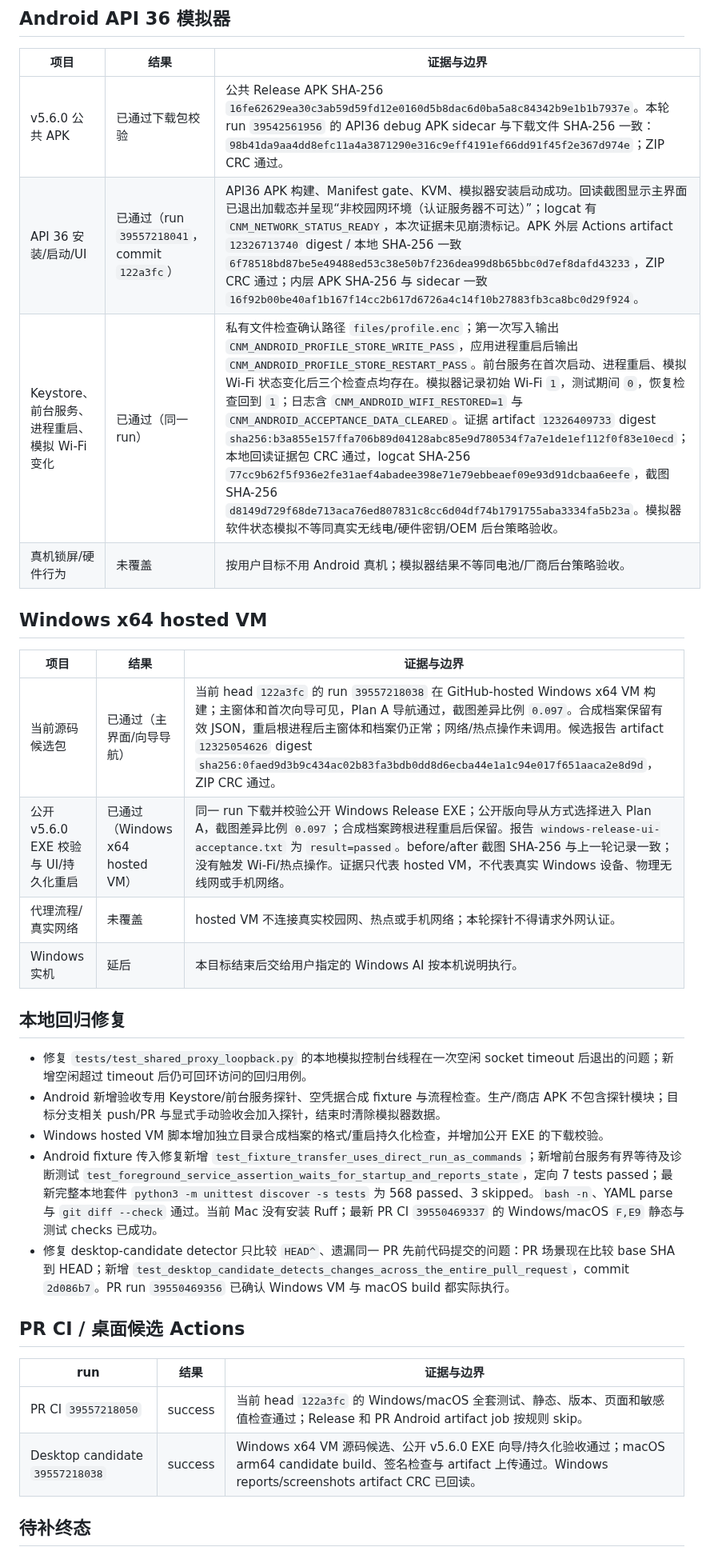
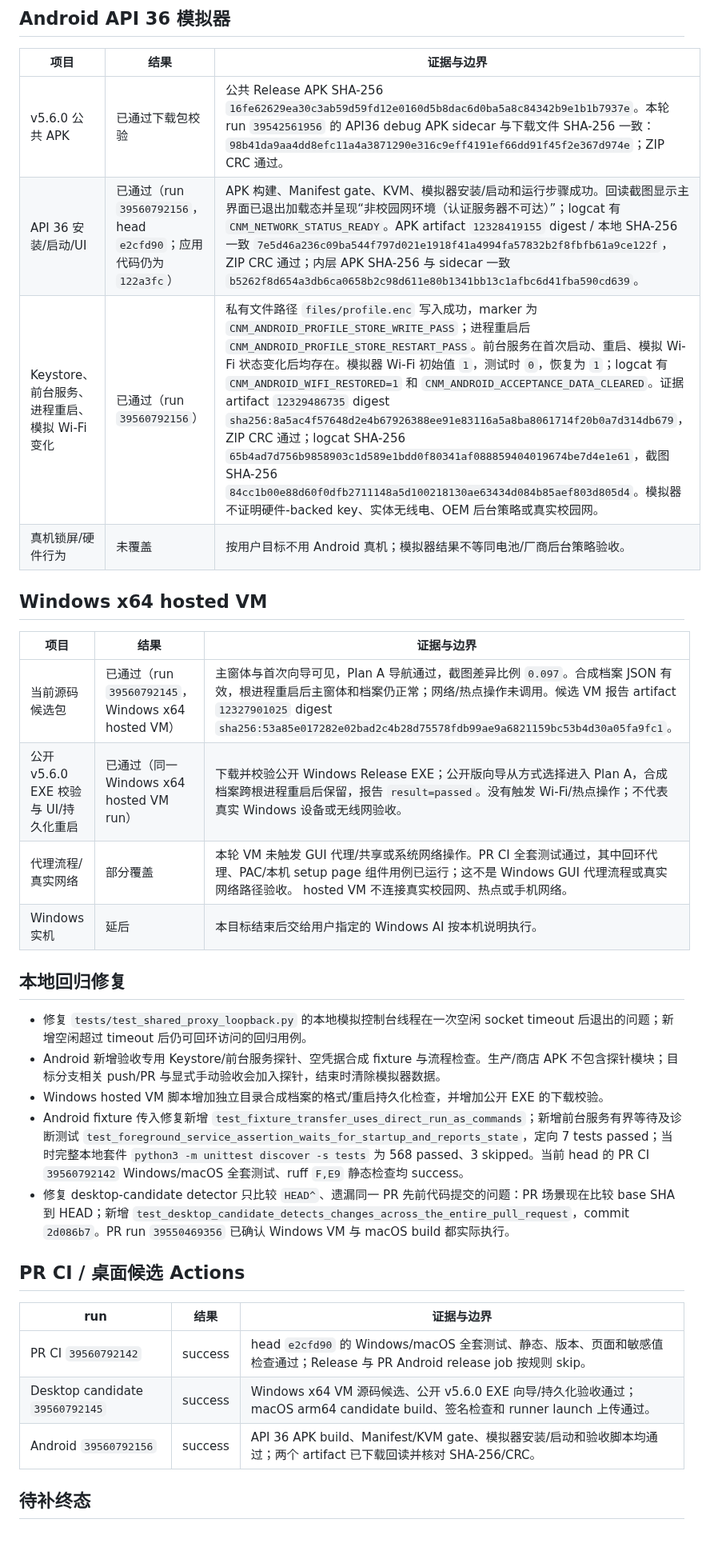
Before and after one commit to CampusNetTools/campus-net-manager, a Markdown page: docs/ACCEPTANCE_EVIDENCE_2026-10-21.md, the part around one of its changes. Shown at 80% size. Drawn GitHub-style.

```diff
--- a/docs/ACCEPTANCE_EVIDENCE_2026-10-21.md
+++ b/docs/ACCEPTANCE_EVIDENCE_2026-10-21.md
@@ -33,17 +33,17 @@
 | 项目 | 结果 | 证据与边界 |
 |---|---|---|
 | v5.6.0 公共 APK | 已通过下载包校验 | 公共 Release APK SHA-256 `16fe62629ea30c3ab59d59fd12e0160d5b8dac6d0ba5a8c84342b9e1b1b7937e`。本轮 run `39542561956` 的 API36 debug APK sidecar 与下载文件 SHA-256 一致：`98b41da9aa4dd8efc11a4a3871290e316c9eff4191ef66dd91f45f2e367d974e`；ZIP CRC 通过。 |
-| API 36 安装/启动/UI | 已通过（run `39557218041`，commit `122a3fc`） | API36 APK 构建、Manifest gate、KVM、模拟器安装启动成功。回读截图显示主界面已退出加载态并呈现“非校园网环境（认证服务器不可达）”；logcat 有 `CNM_NETWORK_STATUS_READY`，本次证据未见崩溃标记。APK 外层 Actions artifact `12326713740` digest / 本地 SHA-256 一致 `6f78518bd87be5e49488ed53c38e50b7f236dea99d8b65bbc0d7ef8dafd43233`，ZIP CRC 通过；内层 APK SHA-256 与 sidecar 一致 `16f92b00be40af1b167f14cc2b617d6726a4c14f10b27883fb3ca8bc0d29f924`。 |
-| Keystore、前台服务、进程重启、模拟 Wi-Fi 变化 | 已通过（同一 run） | 私有文件检查确认路径 `files/profile.enc`；第一次写入输出 `CNM_ANDROID_PROFILE_STORE_WRITE_PASS`，应用进程重启后输出 `CNM_ANDROID_PROFILE_STORE_RESTART_PASS`。前台服务在首次启动、进程重启、模拟 Wi-Fi 状态变化后三个检查点均存在。模拟器记录初始 Wi-Fi `1`，测试期间 `0`，恢复检查回到 `1`；日志含 `CNM_ANDROID_WIFI_RESTORED=1` 与 `CNM_ANDROID_ACCEPTANCE_DATA_CLEARED`。证据 artifact `12326409733` digest `sha256:b3a855e157ffa706b89d04128abc85e9d780534f7a7e1de1ef112f0f83e10ecd`；本地回读证据包 CRC 通过，logcat SHA-256 `77cc9b62f5f936e2fe31aef4abadee398e71e79ebbeaef09e93d91dcbaa6eefe`，截图 SHA-256 `d8149d729f68de713aca76ed807831c8cc6d04df74b1791755aba3334fa5b23a`。模拟器软件状态模拟不等同真实无线电/硬件密钥/OEM 后台策略验收。 |
+| API 36 安装/启动/UI | 已通过（run `39560792156`，head `e2cfd90`；应用代码仍为 `122a3fc`） | APK 构建、Manifest gate、KVM、模拟器安装/启动和运行步骤成功。回读截图显示主界面已退出加载态并呈现“非校园网环境（认证服务器不可达）”；logcat 有 `CNM_NETWORK_STATUS_READY`。APK artifact `12328419155` digest / 本地 SHA-256 一致 `7e5d46a236c09ba544f797d021e1918f41a4994fa57832b2f8fbfb61a9ce122f`，ZIP CRC 通过；内层 APK SHA-256 与 sidecar 一致 `b5262f8d654a3db6ca0658b2c98d611e80b1341bb13c1afbc6d41fba590cd639`。 |
+| Keystore、前台服务、进程重启、模拟 Wi-Fi 变化 | 已通过（run `39560792156`） | 私有文件路径 `files/profile.enc` 写入成功，marker 为 `CNM_ANDROID_PROFILE_STORE_WRITE_PASS`；进程重启后 `CNM_ANDROID_PROFILE_STORE_RESTART_PASS`。前台服务在首次启动、重启、模拟 Wi-Fi 状态变化后均存在。模拟器 Wi-Fi 初始值 `1`，测试时 `0`，恢复为 `1`；logcat 有 `CNM_ANDROID_WIFI_RESTORED=1` 和 `CNM_ANDROID_ACCEPTANCE_DATA_CLEARED`。证据 artifact `12329486735` digest `sha256:8a5ac4f57648d2e4b67926388ee91e83116a5a8ba8061714f20b0a7d314db679`，ZIP CRC 通过；logcat SHA-256 `65b4ad7d756b9858903c1d589e1bdd0f80341af088859404019674be7d4e1e61`，截图 SHA-256 `84cc1b00e88d60f0dfb2711148a5d100218130ae63434d084b85aef803d805d4`。模拟器不证明硬件-backed key、实体无线电、OEM 后台策略或真实校园网。 |
 | 真机锁屏/硬件行为 | 未覆盖 | 按用户目标不用 Android 真机；模拟器结果不等同电池/厂商后台策略验收。 |
 
 ## Windows x64 hosted VM
 
 | 项目 | 结果 | 证据与边界 |
 |---|---|---|
-| 当前源码候选包 | 已通过（主界面/向导导航） | 当前 head `122a3fc` 的 run `39557218038` 在 GitHub-hosted Windows x64 VM 构建；主窗体和首次向导可见，Plan A 导航通过，截图差异比例 `0.097`。合成档案保留有效 JSON，重启根进程后主窗体和档案仍正常；网络/热点操作未调用。候选报告 artifact `12325054626` digest `sha256:0faed9d3b9c434ac02b83fa3bdb0dd8d6ecba44e1a1c94e017f651aaca2e8d9d`，ZIP CRC 通过。 |
-| 公开 v5.6.0 EXE 校验与 UI/持久化重启 | 已通过（Windows x64 hosted VM） | 同一 run 下载并校验公开 Windows Release EXE；公开版向导从方式选择进入 Plan A，截图差异比例 `0.097`；合成档案跨根进程重启后保留。报告 `windows-release-ui-acceptance.txt` 为 `result=passed`。before/after 截图 SHA-256 与上一轮记录一致；没有触发 Wi-Fi/热点操作。证据只代表 hosted VM，不代表真实 Windows 设备、物理无线网或手机网络。 |
-| 代理流程/真实网络 | 未覆盖 | hosted VM 不连接真实校园网、热点或手机网络；本轮探针不得请求外网认证。 |
+| 当前源码候选包 | 已通过（run `39560792145`，Windows x64 hosted VM） | 主窗体与首次向导可见，Plan A 导航通过，截图差异比例 `0.097`。合成档案 JSON 有效，根进程重启后主窗体和档案仍正常；网络/热点操作未调用。候选 VM 报告 artifact `12327901025` digest `sha256:53a85e017282e02bad2c4b28d75578fdb99ae9a6821159bc53b4d30a05fa9fc1`。 |
+| 公开 v5.6.0 EXE 校验与 UI/持久化重启 | 已通过（同一 Windows x64 hosted VM run） | 下载并校验公开 Windows Release EXE；公开版向导从方式选择进入 Plan A，合成档案跨根进程重启后保留，报告 `result=passed`。没有触发 Wi-Fi/热点操作；不代表真实 Windows 设备或无线网验收。 |
+| 代理流程/真实网络 | 部分覆盖 | 本轮 VM 未触发 GUI 代理/共享或系统网络操作。PR CI 全套测试通过，其中回环代理、PAC/本机 setup page 组件用例已运行；这不是 Windows GUI 代理流程或真实网络路径验收。 hosted VM 不连接真实校园网、热点或手机网络。 |
 | Windows 实机 | 延后 | 本目标结束后交给用户指定的 Windows AI 按本机说明执行。 |
 
 ## 本地回归修复
@@ -51,15 +51,16 @@
 - 修复 `tests/test_shared_proxy_loopback.py` 的本地模拟控制台线程在一次空闲 socket timeout 后退出的问题；新增空闲超过 timeout 后仍可回环访问的回归用例。
 - Android 新增验收专用 Keystore/前台服务探针、空凭据合成 fixture 与流程检查。生产/商店 APK 不包含探针模块；目标分支相关 push/PR 与显式手动验收会加入探针，结束时清除模拟器数据。
 - Windows hosted VM 脚本增加独立目录合成档案的格式/重启持久化检查，并增加公开 EXE 的下载校验。
-- Android fixture 传入修复新增 `test_fixture_transfer_uses_direct_run_as_commands`；新增前台服务有界等待及诊断测试 `test_foreground_service_assertion_waits_for_startup_and_reports_state`，定向 7 tests passed；最新完整本地套件 `python3 -m unittest discover -s tests` 为 568 passed、3 skipped。`bash -n`、YAML parse 与 `git diff --check` 通过。当前 Mac 没有安装 Ruff；最新 PR CI `39550469337` 的 Windows/macOS `F,E9` 静态与测试 checks 已成功。
+- Android fixture 传入修复新增 `test_fixture_transfer_uses_direct_run_as_commands`；新增前台服务有界等待及诊断测试 `test_foreground_service_assertion_waits_for_startup_and_reports_state`，定向 7 tests passed；当时完整本地套件 `python3 -m unittest discover -s tests` 为 568 passed、3 skipped。当前 head 的 PR CI `39560792142` Windows/macOS 全套测试、ruff `F,E9` 静态检查均 success。
 - 修复 desktop-candidate detector 只比较 `HEAD^`、遗漏同一 PR 先前代码提交的问题：PR 场景现在比较 base SHA 到 HEAD；新增 `test_desktop_candidate_detects_changes_across_the_entire_pull_request`，commit `2d086b7`。PR run `39550469356` 已确认 Windows VM 与 macOS build 都实际执行。
 
 ## PR CI / 桌面候选 Actions
 
 | run | 结果 | 证据与边界 |
 |---|---|---|
-| PR CI `39557218050` | success | 当前 head `122a3fc` 的 Windows/macOS 全套测试、静态、版本、页面和敏感值检查通过；Release 和 PR Android artifact job 按规则 skip。 |
-| Desktop candidate `39557218038` | success | Windows x64 VM 源码候选、公开 v5.6.0 EXE 向导/持久化验收通过；macOS arm64 candidate build、签名检查与 artifact 上传通过。Windows reports/screenshots artifact CRC 已回读。 |
+| PR CI `39560792142` | success | head `e2cfd90` 的 Windows/macOS 全套测试、静态、版本、页面和敏感值检查通过；Release 与 PR Android release job 按规则 skip。 |
+| Desktop candidate `39560792145` | success | Windows x64 VM 源码候选、公开 v5.6.0 EXE 向导/持久化验收通过；macOS arm64 candidate build、签名检查和 runner launch 上传通过。 |
+| Android `39560792156` | success | API 36 APK build、Manifest/KVM gate、模拟器安装/启动和验收脚本均通过；两个 artifact 已下载回读并核对 SHA-256/CRC。 |
 
 ## 待补终态
 
```
Also changed, not shown: other parts of docs/ACCEPTANCE_EVIDENCE_2026-10-21.md (+3 -3 lines).
